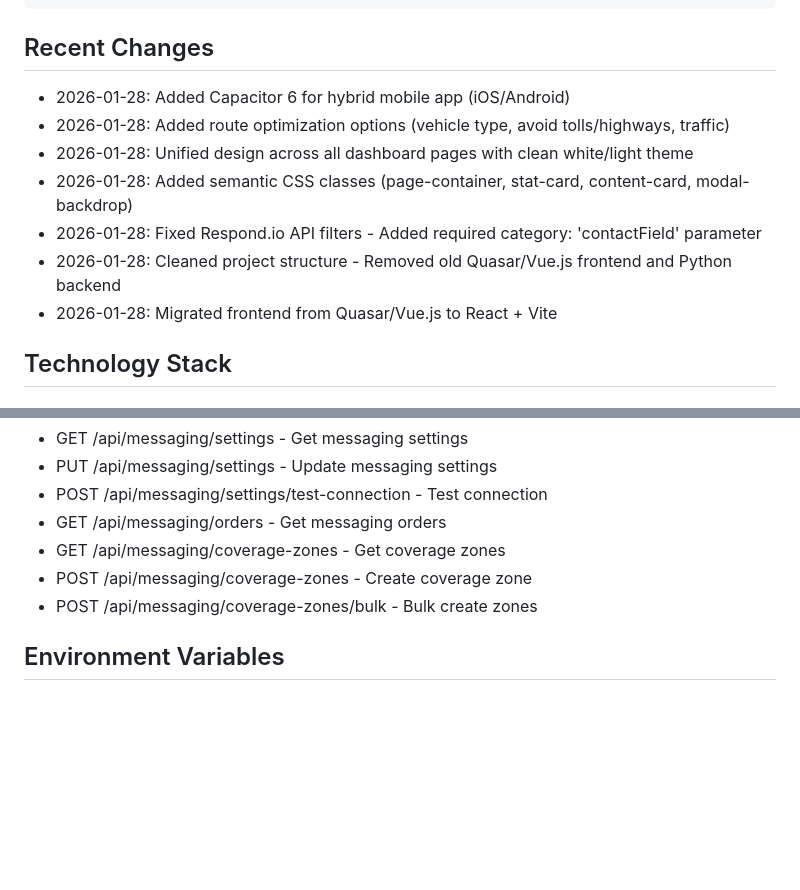
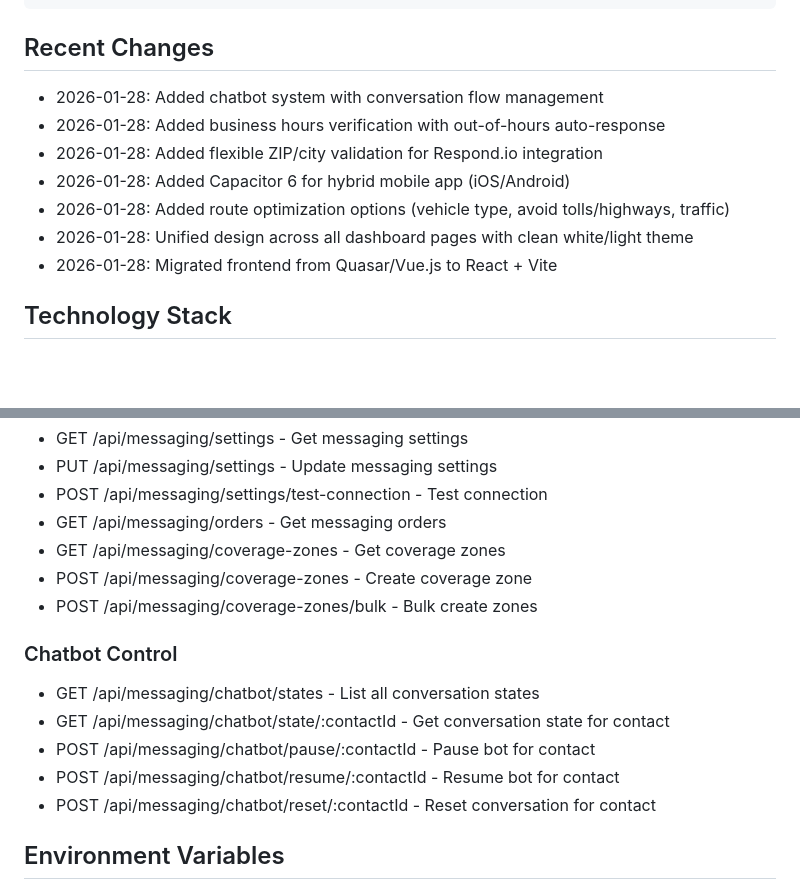
Before and after one commit to e38377066-max/HormiRuta, a Markdown page: replit.md, 2 parts joined by grey strips. Drawn GitHub-style; blank space fills up the shorter version.

````diff
--- a/replit.md
+++ b/replit.md
@@ -36,12 +36,12 @@ HormiRuta es una aplicacion de planificacion y optimizacion de rutas de entrega
 ```
 
 ## Recent Changes
+- 2026-01-28: Added chatbot system with conversation flow management
+- 2026-01-28: Added business hours verification with out-of-hours auto-response
+- 2026-01-28: Added flexible ZIP/city validation for Respond.io integration
 - 2026-01-28: Added Capacitor 6 for hybrid mobile app (iOS/Android)
 - 2026-01-28: Added route optimization options (vehicle type, avoid tolls/highways, traffic)
 - 2026-01-28: Unified design across all dashboard pages with clean white/light theme
-- 2026-01-28: Added semantic CSS classes (page-container, stat-card, content-card, modal-backdrop)
-- 2026-01-28: Fixed Respond.io API filters - Added required category: 'contactField' parameter
-- 2026-01-28: Cleaned project structure - Removed old Quasar/Vue.js frontend and Python backend
 - 2026-01-28: Migrated frontend from Quasar/Vue.js to React + Vite
 
 ## Technology Stack
@@ -104,6 +104,13 @@ HormiRuta es una aplicacion de planificacion y optimizacion de rutas de entrega
 - POST /api/messaging/coverage-zones - Create coverage zone
 - POST /api/messaging/coverage-zones/bulk - Bulk create zones
 
+### Chatbot Control
+- GET /api/messaging/chatbot/states - List all conversation states
+- GET /api/messaging/chatbot/state/:contactId - Get conversation state for contact
+- POST /api/messaging/chatbot/pause/:contactId - Pause bot for contact
+- POST /api/messaging/chatbot/resume/:contactId - Resume bot for contact
+- POST /api/messaging/chatbot/reset/:contactId - Reset conversation for contact
+
 ## Environment Variables
 - DATABASE_URL - PostgreSQL connection string
 - SESSION_SECRET - Express session secret
````
Also changed, not shown: other parts of replit.md (+40 -0 lines).
